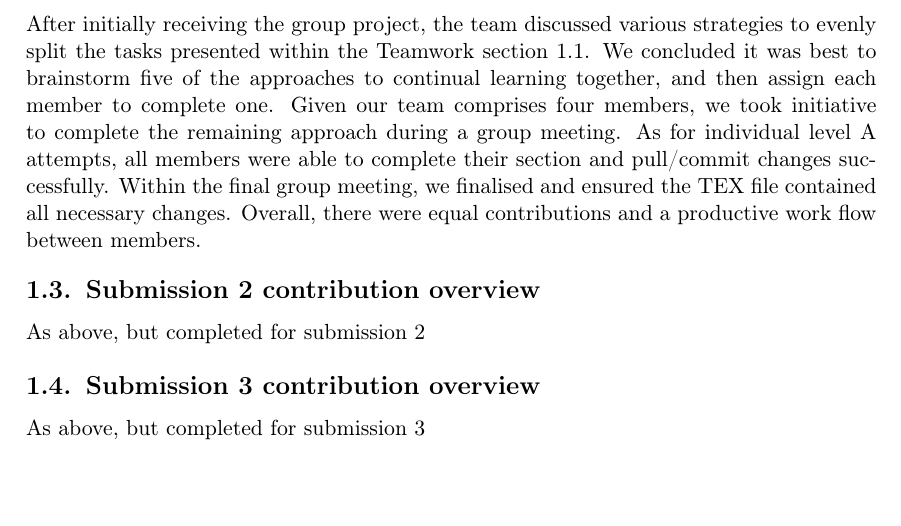
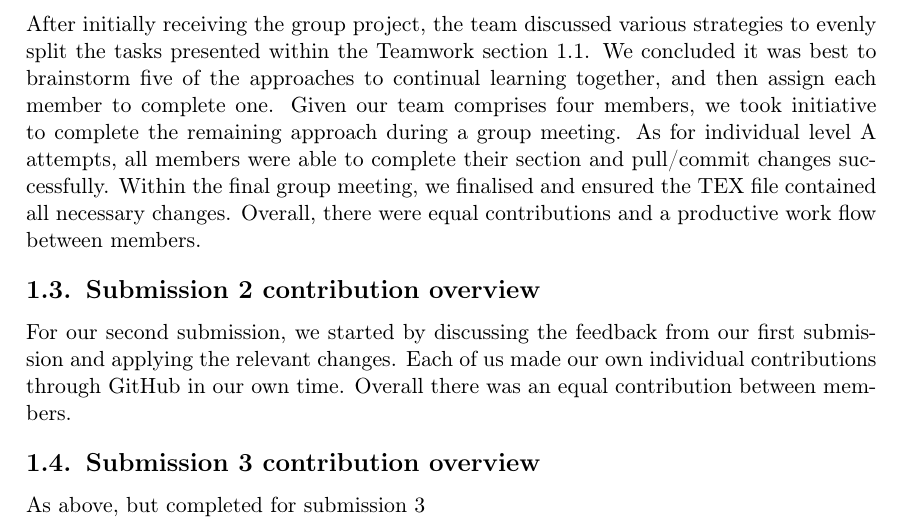
Before and after one commit to Jordanpro882/INFO1111_CC15_05, a LaTeX document (INFO1111_Group_Project.tex): part of page 4 of 15, cut so that both start at the same text, the shorter picture padded with empty space. Compiled offline with pdfLaTeX.

Commit message:
submission 2 contribution

```diff
--- a/INFO1111_Group_Project.tex
+++ b/INFO1111_Group_Project.tex
@@ -117,7 +117,7 @@ After initially receiving the group project, the team discussed various strategi
 
 \subsection{Submission 2 contribution overview}
 
-As above, but completed for submission 2
+For our second submission, we started by discussing the feedback from our first submission and applying the relevant changes. Each of us made our own individual contributions through GitHub in our own time. Overall there was an equal contribution between members.
 
 \subsection{Submission 3 contribution overview}
 
```
